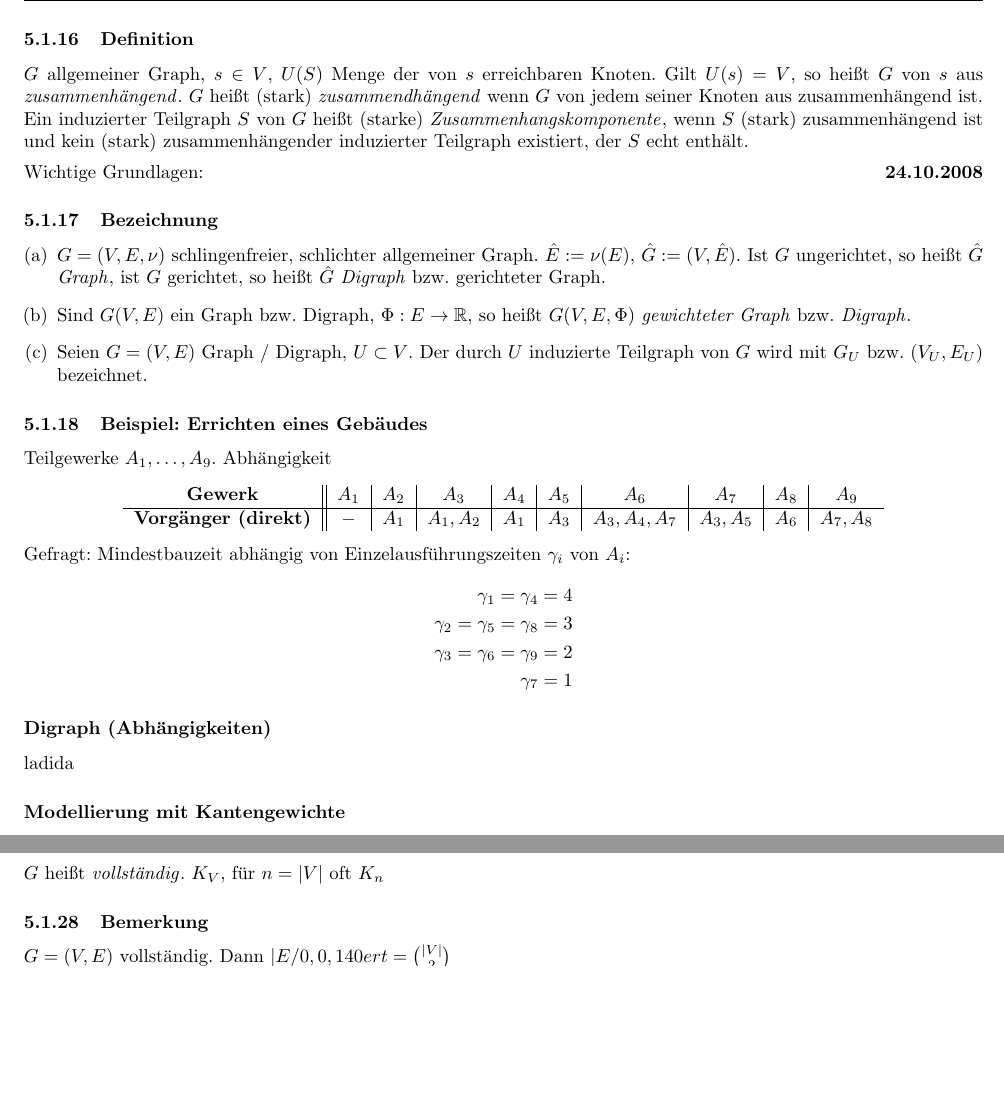
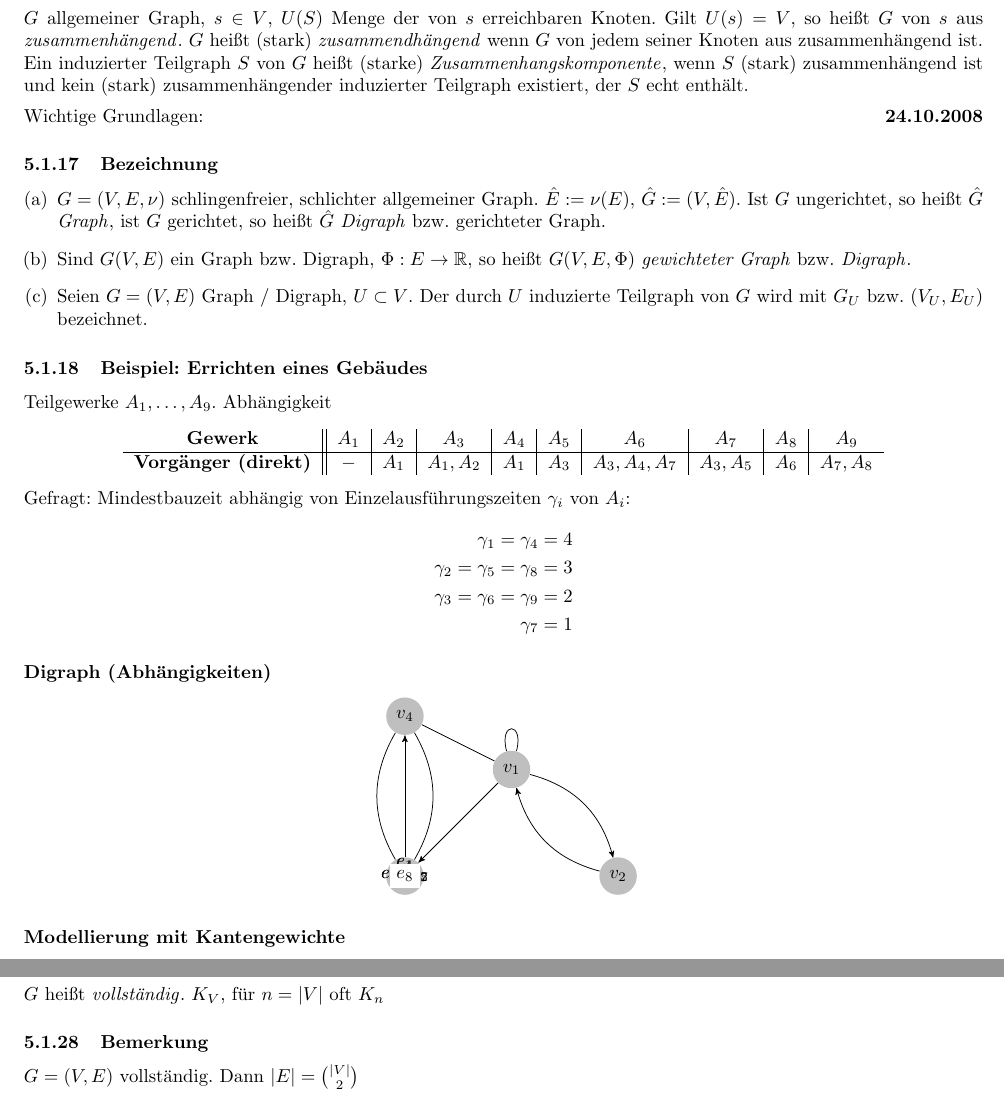
Before and after one commit to JJS/optimierung-2, a LaTeX document (skript.tex): two parts of pages 5 and 6 of 11 before the commit and two parts of pages 5 and 7 of 11 after it, joined at a grey line, cut at the place of the change, the shorter picture padded with empty space. Compiled offline with pdfLaTeX; the source files are stored in an older character set and shown here as Unicode.

```diff
--- a/skript.tex
+++ b/skript.tex
@@ -300,7 +300,25 @@
 \gamma_3=\gamma_6=\gamma_9&=2\\
 \gamma_7&=1
 \end{align*}
-\subsubsection*{Digraph (Abhängigkeiten)} ladida
+\subsubsection*{Digraph (Abhängigkeiten)}
+\begin{center}
+\begin{tikzpicture}[>=stealth']
+\tikzstyle{vertex}=[circle,fill=black!25,minimum size=20pt,inner sep=0pt]
+\tikzstyle{edge}=[draw,-]
+\tikzstyle{arrow}=[edge,->]
+\tikzstyle{every loop}=[]
+\foreach \pos/\name in {{(2,2)/v_1},{(4,0)/v_2},{(0,0)/v_3},{(0,3)/v_4}}
+  \node[vertex] (\name) at \pos {$\name$};
+\path[edge,loop above] (v_1) to (v_1) node [midway] {$e_1$};
+\path[arrow,bend left] (v_1) to (v_2) node [midway,right] {$e_2$};
+\path[arrow,bend left] (v_2) to (v_1) node [midway,left] {$e_3$};
+\path[edge] (v_1) to (v_4) node[midway,above] {$e_4$};
+\path[arrow] (v_1) to (v_3) node[midway, right] {$e_5$};
+\path[edge,bend left] (v_3) to (v_4) node[midway,left] {$e_6$};
+\path[edge,bend left] (v_4) to (v_3) node[midway,right] {$e_7$};
+\path[arrow] (v_3) to (v_4) node[midway,fill=white] {$e_8$};
+\end{tikzpicture}
+\end{center}
 \subsubsection*{Modellierung mit Kantengewichte}
 \subsubsection{Definition}\ssslbl
 Seien $G=(V,E)$ Graph / Digraph, $n:=\vert V\vert\geq1$, $\tau_V$ gegebene Ordnung auf $V$. Ferner
@@ -354,7 +372,7 @@
 \[v\in V\:\wedge\:w\in V\setminus\{v\}\:\Rightarrow\:\{v,w\}\in E\]
 $G$ heißt \textit{vollständig}\index{Graph!vollständiger}. $K_V$, für $n=\vert V\vert$ oft $K_n$
 \subsubsection{Bemerkung}\ssslbl
-$G=(V,E)$ vollständig. Dann $\vert E\//0,0,140ert=\binom{\vert V\vert}2$
+$G=(V,E)$ vollständig. Dann $\vert E\vert=\binom{\vert V\vert}2$
 \subsubsection{Beispiel}\ssslbl
 ladida
 \subsubsection{Definition}\ssslbl
```
Also changed, not shown: skript.tex (18 more changed lines).
